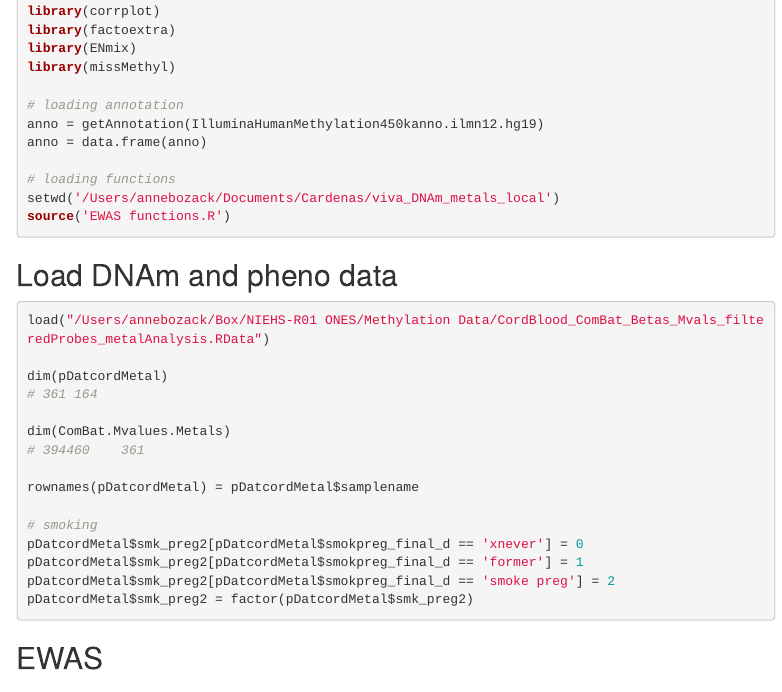
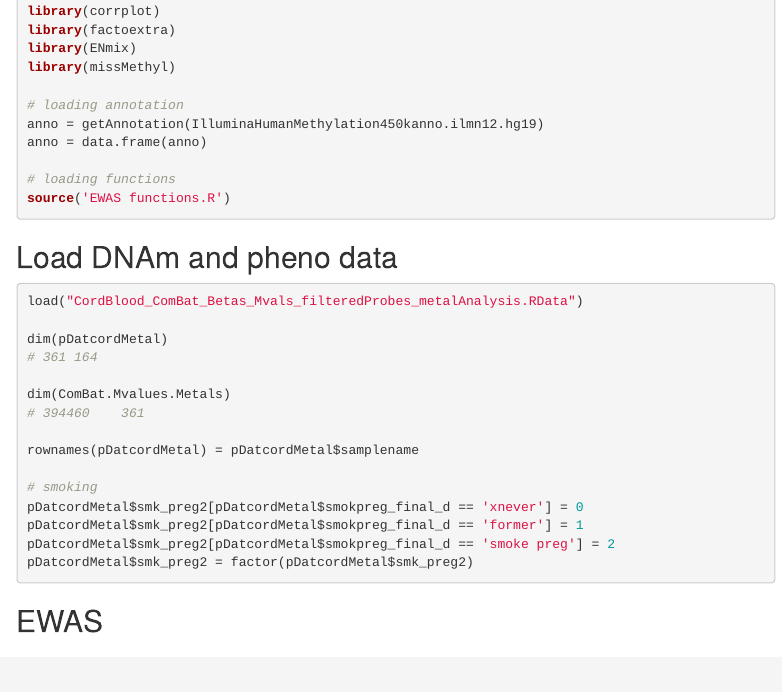
Before and after one commit to annebozack/viva_DNAm_metals, an R Markdown document (viva_DNAm_metals_cordblood_DMPs_DMRs_smk.rmd): the page in a window 1100 px wide, from 510 px down. Rendered offline with R 4.5, knitr and Pandoc, with nearby package versions; some code elsewhere in the file could not run offline; menus at the side of the page are left out; common packages that the code uses without loading them are loaded.

Commit message:
Update viva_DNAm_metals_cordblood_DMPs_DMRs_smk.rmd

````diff
--- a/viva_DNAm_metals_cordblood_DMPs_DMRs_smk.rmd
+++ b/viva_DNAm_metals_cordblood_DMPs_DMRs_smk.rmd
@@ -42,14 +42,13 @@ anno = getAnnotation(IlluminaHumanMethylation450kanno.ilmn12.hg19)
 anno = data.frame(anno)
 
 # loading functions
-setwd('/Users/annebozack/Documents/Cardenas/viva_DNAm_metals_local')
 source('EWAS functions.R')
 ```
 
 ## Load DNAm and pheno data
 
 ```{r data,warning=FALSE,message=FALSE,eval= FALSE}
-load("/Users/annebozack/Box/NIEHS-R01 ONES/Methylation Data/CordBlood_ComBat_Betas_Mvals_filteredProbes_metalAnalysis.RData")
+load("CordBlood_ComBat_Betas_Mvals_filteredProbes_metalAnalysis.RData")
 
 dim(pDatcordMetal)
 # 361 164
````
